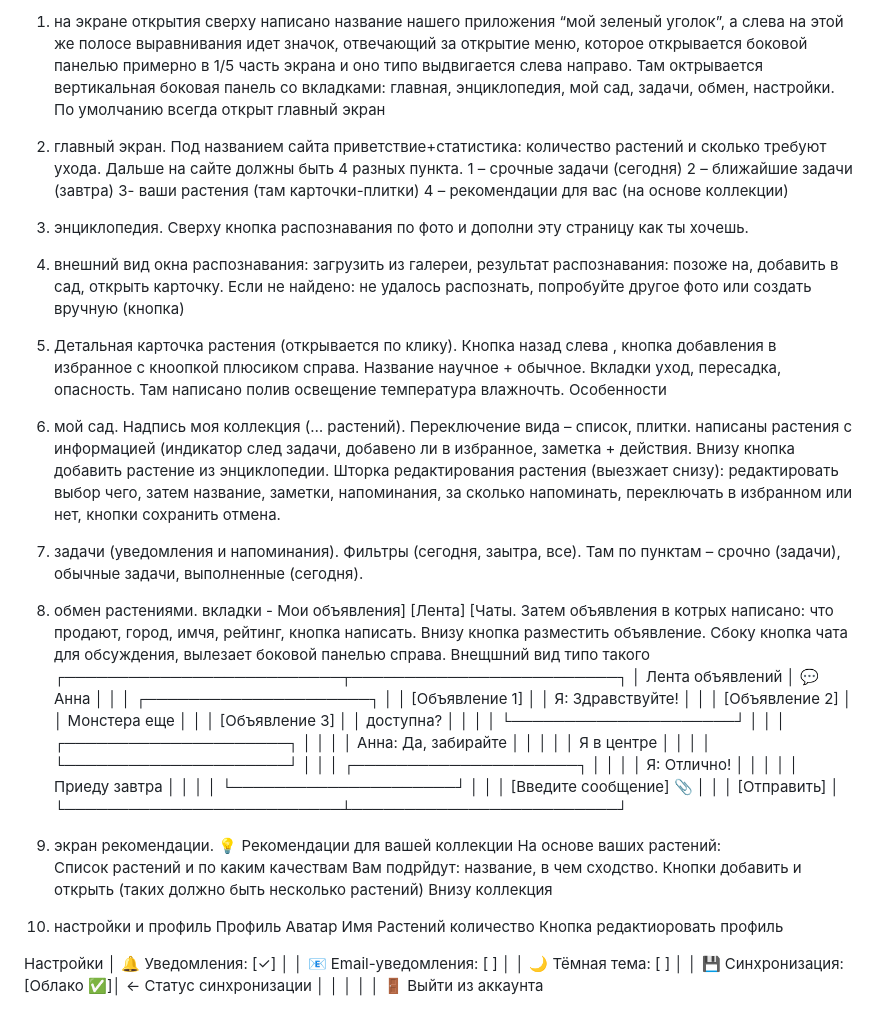
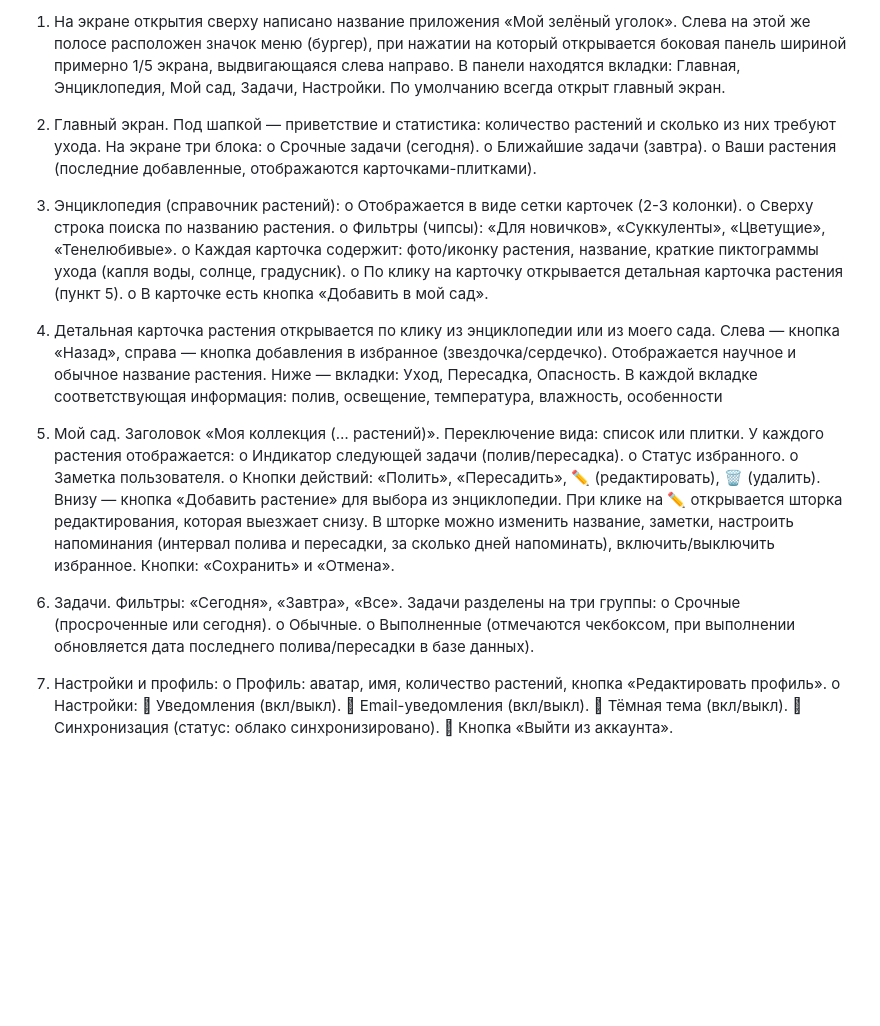
Before and after one commit to mrKayan-code/plant_helper, a Markdown page: front/plan.md, the part around the change. GitHub-like rendering; blank space fills up the shorter version.

Commit message:
front plan

```diff
--- a/front/plan.md
+++ b/front/plan.md
@@ -1,49 +1,36 @@
-1. на экране открытия сверху написано название нашего приложения “мой зеленый уголок”, а слева на этой же полосе выравнивания идет значок, отвечающий за открытие меню, которое открывается боковой панелью примерно в 1/5 часть экрана и оно типо выдвигается слева направо. Там октрывается вертикальная боковая панель со вкладками: главная, энциклопедия, мой сад, задачи, обмен, настройки. По умолчанию всегда открыт главный экран
+1. На экране открытия сверху написано название приложения «Мой зелёный уголок». Слева на этой же полосе расположен значок меню (бургер), при нажатии на который открывается боковая панель шириной примерно 1/5 экрана, выдвигающаяся слева направо. В панели находятся вкладки: Главная, Энциклопедия, Мой сад, Задачи, Настройки. По умолчанию всегда открыт главный экран.
 
-2. главный экран. Под названием сайта приветствие+статистика: количество растений и сколько требуют ухода. Дальше на сайте должны быть 4 разных пункта. 1 – срочные задачи (сегодня) 2 – ближайшие задачи (завтра) 3- ваши растения (там карточки-плитки) 4 – рекомендации для вас (на основе коллекции)
-3. энциклопедия. Сверху кнопка распознавания по фото и дополни эту страницу как ты хочешь.
-4. внешний вид окна распознавания: загрузить из галереи, результат распознавания: позоже на, добавить в сад, открыть карточку. Если не найдено: не удалось распознать, попробуйте другое фото или создать вручную (кнопка)
-5. Детальная карточка растения (открывается по клику). Кнопка назад слева , кнопка добавления в избранное с кноопкой плюсиком справа. Название научное + обычное. Вкладки уход, пересадка, опасность. Там написано полив освещение температура влажночть. Особенности
-6. мой сад. Надпись моя коллекция (… растений). Переключение вида – список, плитки. написаны растения с информацией (индикатор след задачи, добавено ли в избранное, заметка + действия. Внизу кнопка добавить растение из энциклопедии. Шторка редактирования растения (выезжает снизу): редактировать выбор чего, затем название, заметки, напоминания, за сколько напоминать, переключать в избранном или нет, кнопки сохранить отмена.
-7. задачи (уведомления и напоминания). Фильтры (сегодня, заытра, все). Там по пунктам – срочно (задачи), обычные  задачи, выполненные (сегодня).
-8. обмен растениями. вкладки - Мои объявления] [Лента] [Чаты. Затем объявления в котрых написано: что продают, город, имчя, рейтинг, кнопка написать. Внизу кнопка разместить объявление. Сбоку кнопка чата для обсуждения, вылезает боковой панелью справа. Внещшний вид типо такого
-┌──────────────────────────┬─────────────────────────┐
-│  Лента объявлений        │  💬 Анна                │
-│                          │  ┌─────────────────────┐ │
-│  [Объявление 1]          │  │ Я: Здравствуйте!   │ │
-│  [Объявление 2]          │  │ Монстера еще       │ │
-│  [Объявление 3]          │  │ доступна?          │ │
-│                          │  └─────────────────────┘ │
-│                          │  ┌─────────────────────┐ │
-│                          │  │ Анна: Да, забирайте │ │
-│                          │  │ Я в центре          │ │
-│                          │  └─────────────────────┘ │
-│                          │  ┌─────────────────────┐ │
-│                          │  │ Я: Отлично!         │ │
-│                          │  │ Приеду завтра       │ │
-│                          │  └─────────────────────┘ │
-│                          │  [Введите сообщение] 📎 │
-│                          │  [Отправить]            │
-└──────────────────────────┴─────────────────────────┘
 
-9. экран рекомендации. 💡 Рекомендации для вашей коллекции
-На основе ваших растений:
-Список растений и по каким качествам
-Вам подрйдут:  название, в чем сходство. Кнопки добавить и открыть (таких должно быть несколько растений)
-Внизу коллекция
+2. Главный экран. Под шапкой — приветствие и статистика: количество растений и сколько из них требуют ухода. На экране три блока:
+o	Срочные задачи (сегодня).
+o	Ближайшие задачи (завтра).
+o	Ваши растения (последние добавленные, отображаются карточками-плитками).
 
-10. настройки и профиль
-Профиль
-Аватар
-Имя
-Растений количество
-Кнопка редактиоровать профиль
+3. Энциклопедия (справочник растений):
+o	Отображается в виде сетки карточек (2-3 колонки).
+o	Сверху строка поиска по названию растения.
+o	Фильтры (чипсы): «Для новичков», «Суккуленты», «Цветущие», «Тенелюбивые».
+o	Каждая карточка содержит: фото/иконку растения, название, краткие пиктограммы ухода (капля воды, солнце, градусник).
+o	По клику на карточку открывается детальная карточка растения (пункт 5).
+o	В карточке есть кнопка «Добавить в мой сад».
 
-Настройки
-│  🔔 Уведомления:        [✓]        │
-│  📧 Email-уведомления:  [ ]        │
-│  🌙 Тёмная тема:        [ ]        │
-│  💾 Синхронизация:      [Облако ✅]│ ← Статус синхронизации
-│                                      │
-│                                      │
-│  🚪 Выйти из аккаунта
+5. Детальная карточка растения открывается по клику из энциклопедии или из моего сада. Слева — кнопка «Назад», справа — кнопка добавления в избранное (звездочка/сердечко). Отображается научное и обычное название растения. Ниже — вкладки: Уход, Пересадка, Опасность. В каждой вкладке соответствующая информация: полив, освещение, температура, влажность, особенности
+6. Мой сад. Заголовок «Моя коллекция (… растений)». Переключение вида: список или плитки. У каждого растения отображается:
+o	Индикатор следующей задачи (полив/пересадка).
+o	Статус избранного.
+o	Заметка пользователя.
+o	Кнопки действий: «Полить», «Пересадить», ✏️ (редактировать), 🗑️ (удалить).
+Внизу — кнопка «Добавить растение» для выбора из энциклопедии. При клике на ✏️ открывается шторка редактирования, которая выезжает снизу. В шторке можно изменить название, заметки, настроить напоминания (интервал полива и пересадки, за сколько дней напоминать), включить/выключить избранное. Кнопки: «Сохранить» и «Отмена».
+
+7. Задачи. Фильтры: «Сегодня», «Завтра», «Все». Задачи разделены на три группы:
+o	Срочные (просроченные или сегодня).
+o	Обычные.
+o	Выполненные (отмечаются чекбоксом, при выполнении обновляется дата последнего полива/пересадки в базе данных).
+10. Настройки и профиль:
+o	Профиль: аватар, имя, количество растений, кнопка «Редактировать профиль».
+o	Настройки:
+	Уведомления (вкл/выкл).
+	Email-уведомления (вкл/выкл).
+	Тёмная тема (вкл/выкл).
+	Синхронизация (статус: облако синхронизировано).
+	Кнопка «Выйти из аккаунта».
```
